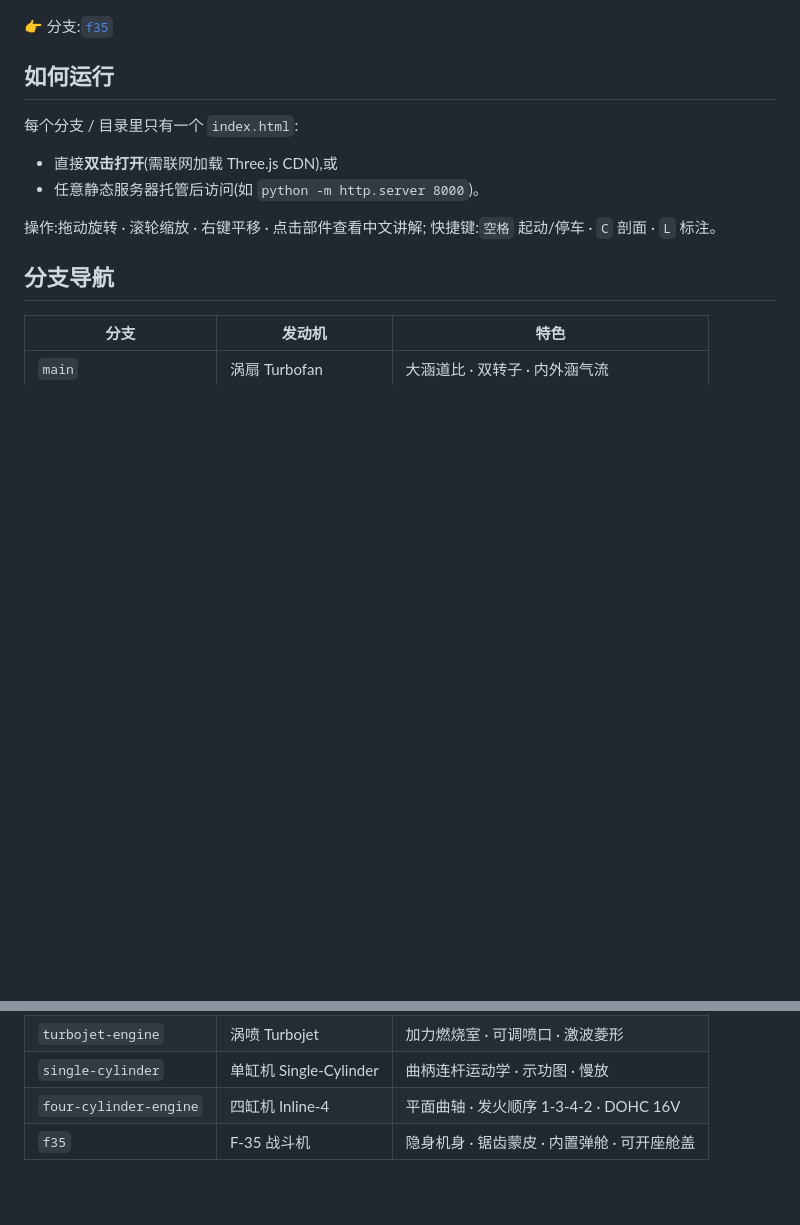
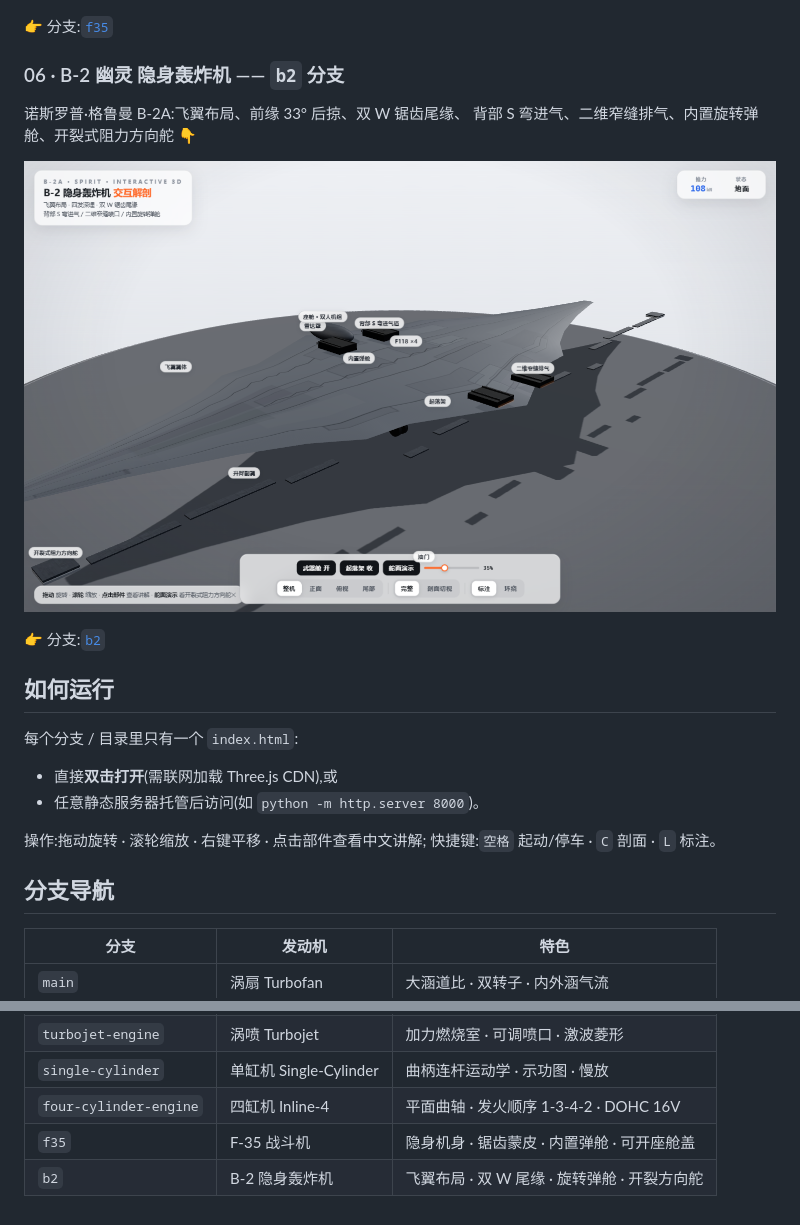
Before and after one commit to Dennis-x-1990/turbofan-engine, a Markdown page: README.md, 2 parts joined by grey strips. Rendered like a GitHub page; pictures changed too: docs/preview-b2.png (added); blank space fills up the shorter version.

Commit message:
README 补充第六台:B-2 隐身轰炸机;链接统一到 Dennis-x-1990

```diff
--- a/README.md
+++ b/README.md
@@ -44,7 +44,15 @@ F-35A 隐身战斗机:锯齿状蒙皮分缝线、DSI 进气道、内置弹舱(4
 
 ![F-35 战斗机](docs/preview-f35.png)
 
-👉 分支:[`f35`](https://github.com/peter-pan-x/turbofan-engine/tree/f35)
+👉 分支:[`f35`](https://github.com/Dennis-x-1990/turbofan-engine/tree/f35)
+
+### 06 · B-2 幽灵 隐身轰炸机 —— `b2` 分支
+诺斯罗普·格鲁曼 B-2A:飞翼布局、前缘 33° 后掠、双 W 锯齿尾缘、
+背部 S 弯进气、二维窄缝排气、内置旋转弹舱、开裂式阻力方向舵 👇
+
+![B-2 隐身轰炸机](docs/preview-b2.png)
+
+👉 分支:[`b2`](https://github.com/Dennis-x-1990/turbofan-engine/tree/b2)
 
 ## 如何运行
 
@@ -65,3 +73,4 @@ F-35A 隐身战斗机:锯齿状蒙皮分缝线、DSI 进气道、内置弹舱(4
 | `single-cylinder` | 单缸机 Single-Cylinder | 曲柄连杆运动学 · 示功图 · 慢放 |
 | `four-cylinder-engine` | 四缸机 Inline-4 | 平面曲轴 · 发火顺序 1-3-4-2 · DOHC 16V |
 | `f35` | F-35 战斗机 | 隐身机身 · 锯齿蒙皮 · 内置弹舱 · 可开座舱盖 |
+| `b2` | B-2 隐身轰炸机 | 飞翼布局 · 双 W 尾缘 · 旋转弹舱 · 开裂方向舵 |
```
Also changed, not shown: other parts of README.md (+4 -4 lines).
